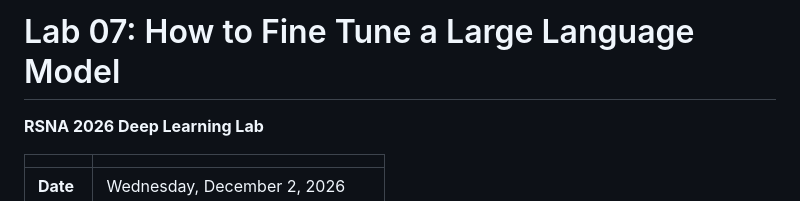
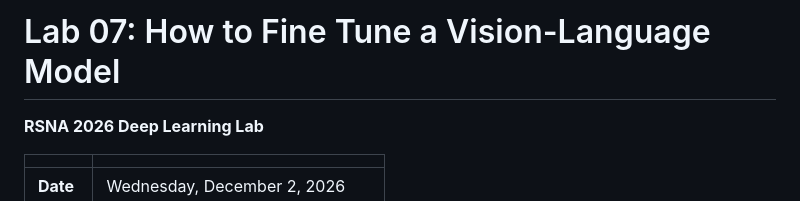
Before and after one commit to RSNA/AI-Deep-Learning-Lab-2026, a Markdown page: 07-Fine-Tuning-Vision-Language-Models/README.md, the part around one of its changes. Rendered like a GitHub page.

```diff
--- a/07-Fine-Tuning-Large-Language-Models/README.md
+++ b/07-Fine-Tuning-Vision-Language-Models/README.md
@@ -1,4 +1,4 @@
-# Lab 07: How to Fine Tune a Large Language Model
+# Lab 07: How to Fine Tune a Vision-Language Model
 
 **RSNA 2026 Deep Learning Lab**
 
```
Also changed, not shown: other parts of 07-Fine-Tuning-Vision-Language-Models/README.md (+1 -1 lines), CONTRIBUTING.md (+1 -1 lines), README.md (+2 -2 lines).
